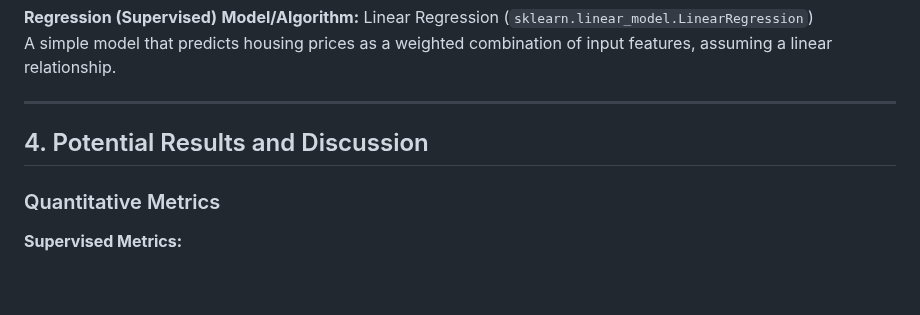
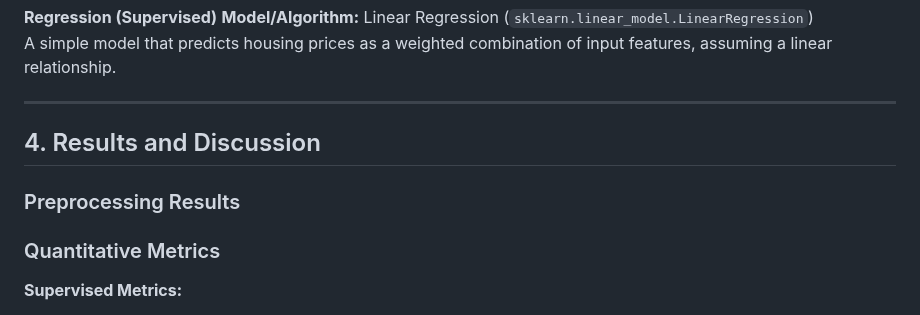
Before and after one commit to eriklarson12/House-Price-Prediction-in-Southern-California, a Markdown page: README.md, the part around the change. GitHub-like rendering; blank space fills up the shorter version.

```diff
--- a/README.md
+++ b/README.md
@@ -52,7 +52,9 @@ A simple model that predicts housing prices as a weighted combination of input f
 
 ---
 
-## 4. Potential Results and Discussion
+## 4. Results and Discussion
+### Preprocessing Results
+
 
 ### Quantitative Metrics
 
```
